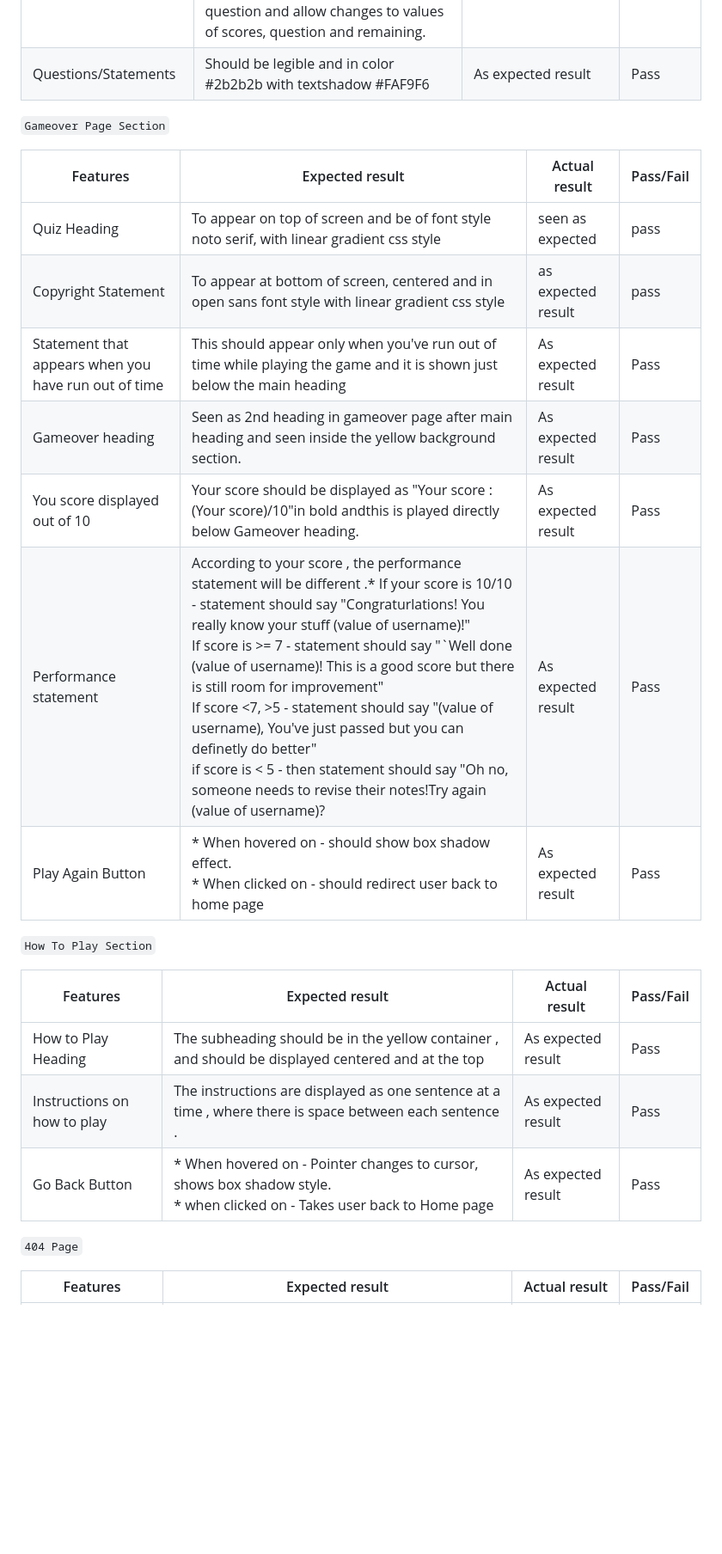
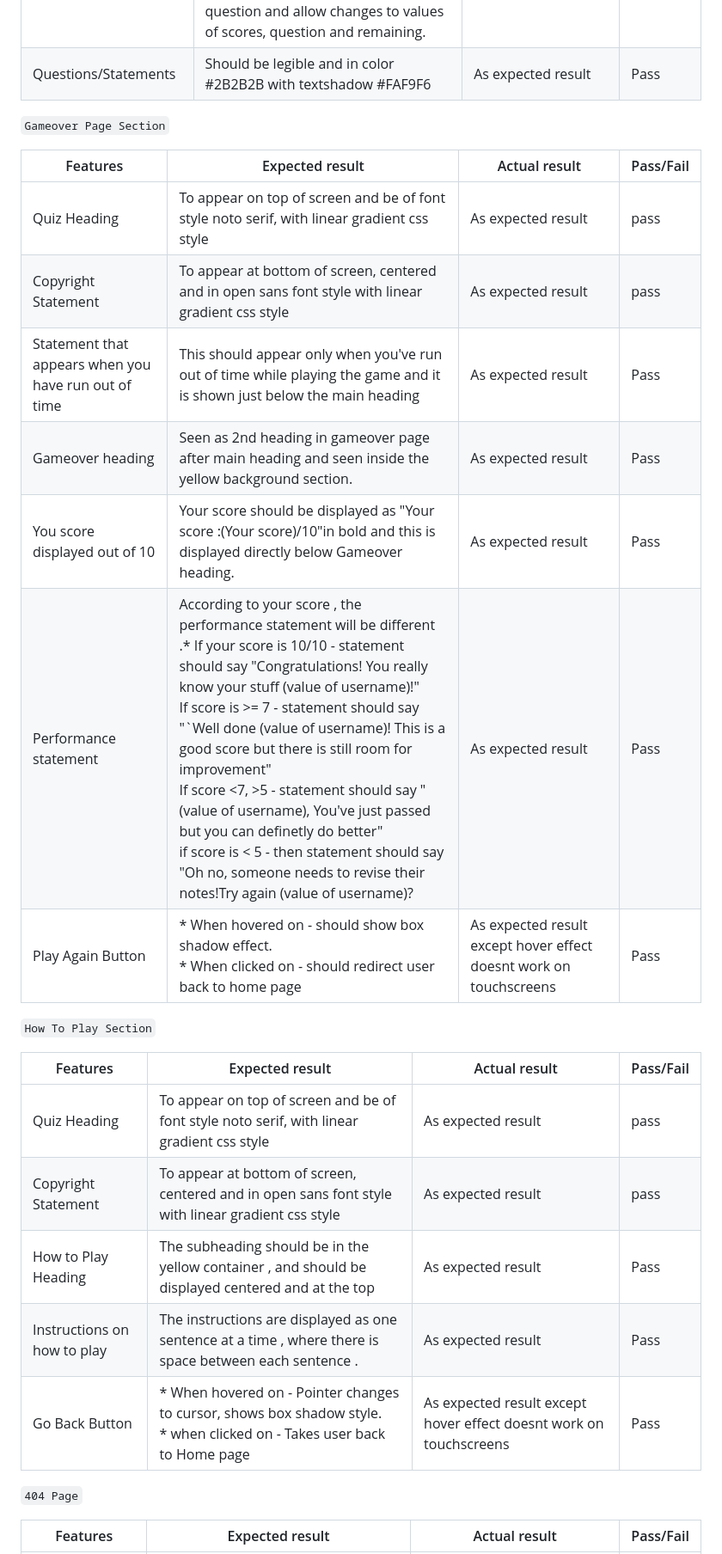
Before and after one commit to SooryaGeorge7/Python-Vs-Javascript-Quiz, a Markdown page: TESTING.md, the part around the change printed below. Shown: that part at 86% size. Drawn GitHub-style; blank space fills up the shorter version.

```diff
--- a/TESTING.md
+++ b/TESTING.md
@@ -157,27 +159,29 @@ I also asked family and friends to test my game on their devices no issues were
 | Count Down Timer | * The countdown should start at 60 seconds at start of game. When it reaches 0 seconds, the game should end and redirect user to Gameover page with display message "sorry you've run out of time"| As expected result | Pass |
 | Remaining Questions feature |* When game starts , The value for remaining is 10. Everytime the player moves on to another question the value should decrease by 1 . For the last question, The value for "Remaining" should be 0. | As expected result | Pass |
 |Answer Buttons-<br>`Python` and `JavaScript` | * When hovered on - should show user boxshadow effect and text color changing. <br> * When clicked on - * Should either turn green or red according to if answer is correct or wrong. <br> *Should promt to show user the next question and allow changes to values of scores, question and remaining. | As expected result except hover effect doesnt work on touchscreens| Pass |
-| Questions/Statements | Should be legible and in color #2b2b2b with textshadow #FAF9F6 | As expected result | Pass |
+| Questions/Statements | Should be legible and in color #2B2B2B with textshadow #FAF9F6 | As expected result | Pass |
 
 `Gameover Page Section`
 
 |Features|Expected result| Actual result| Pass/Fail |
 | ------ | ------------- | ------------ | --------- |
-| Quiz Heading| To appear on top of screen and be of font style noto serif, with linear gradient css style| seen as expected  | pass |
-|Copyright Statement| To appear at bottom of screen, centered and in open sans font style with linear gradient css style|  as expected result| pass|
+| Quiz Heading| To appear on top of screen and be of font style noto serif, with linear gradient css style| As expected result | pass |
+|Copyright Statement| To appear at bottom of screen, centered and in open sans font style with linear gradient css style|  As expected result| pass|
 | Statement that appears when you have run out of time | This should appear only when you've run out of time while playing the game and it is shown just below the main heading | As expected result | Pass |
 | Gameover heading | Seen as 2nd heading in gameover page after main heading and seen inside the yellow background section. | As expected result | Pass |
-| You score displayed out of 10 | Your score should be displayed as "Your score :(Your score)/10"in bold andthis is played directly below Gameover heading. | As expected result | Pass |
-| Performance statement | According to your score , the performance statement will be different .* If your score is 10/10 - statement should say "Congraturlations! You really know your stuff (value of username)!" <br> If score is >= 7 - statement should say "`Well done (value of username)! This is a good score but there is still room for improvement" <br> If score <7, >5 - statement should say "(value of username), You've just passed but you can definetly do better"<br> if score is < 5 - then statement should say "Oh no, someone needs to revise their notes!Try again (value of username)? | As expected result | Pass |
-| Play Again Button | * When hovered on - should show box shadow effect. <br> * When clicked on - should redirect user back to home page | As expected result | Pass |
+| You score displayed out of 10 | Your score should be displayed as "Your score :(Your score)/10"in bold and this is displayed directly below Gameover heading. | As expected result | Pass |
+| Performance statement | According to your score , the performance statement will be different .* If your score is 10/10 - statement should say "Congratulations! You really know your stuff (value of username)!" <br> If score is >= 7 - statement should say "`Well done (value of username)! This is a good score but there is still room for improvement" <br> If score <7, >5 - statement should say "(value of username), You've just passed but you can definetly do better"<br> if score is < 5 - then statement should say "Oh no, someone needs to revise their notes!Try again (value of username)? | As expected result | Pass |
+| Play Again Button | * When hovered on - should show box shadow effect. <br> * When clicked on - should redirect user back to home page | As expected result except hover effect doesnt work on touchscreens | Pass |
 
 `How To Play Section`
 
 |Features|Expected result| Actual result| Pass/Fail |
 | ------ | ------------- | ------------ | --------- |
+| Quiz Heading| To appear on top of screen and be of font style noto serif, with linear gradient css style| As expected result | pass |
+|Copyright Statement| To appear at bottom of screen, centered and in open sans font style with linear gradient css style|  As expected result| pass|
 | How to Play Heading | The subheading should be in the yellow container , and should be displayed centered and at the top | As expected result | Pass |
 | Instructions on how to play | The instructions are displayed as one sentence at a time , where there is space between each sentence . | As expected result | Pass |
-| Go Back Button | * When hovered on - Pointer changes to cursor, shows box shadow style. <br> * when clicked on - Takes user back to Home page | As expected result | Pass |
+| Go Back Button | * When hovered on - Pointer changes to cursor, shows box shadow style. <br> * when clicked on - Takes user back to Home page | As expected result except hover effect doesnt work on touchscreens | Pass |
 
 `404 Page`
 
```
Also changed, not shown: other parts of TESTING.md (+23 -19 lines).
